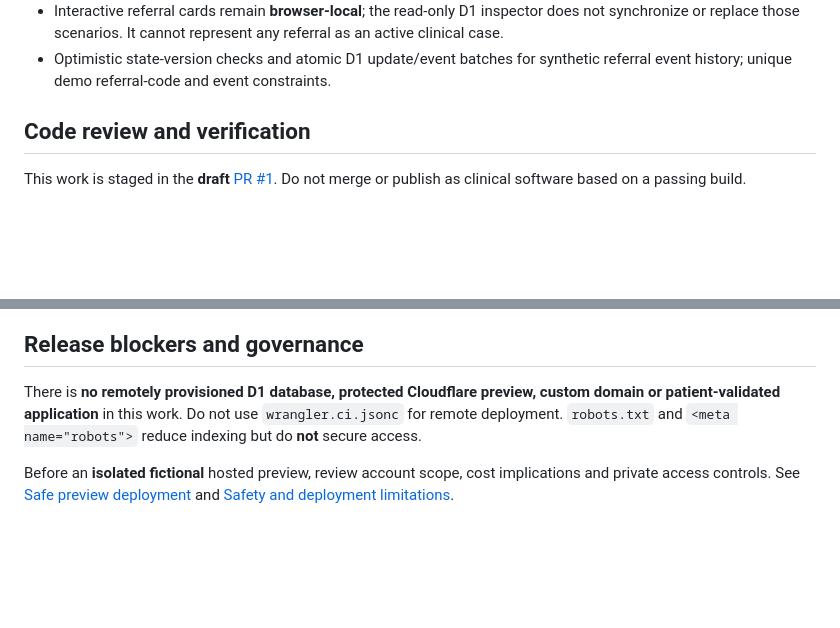
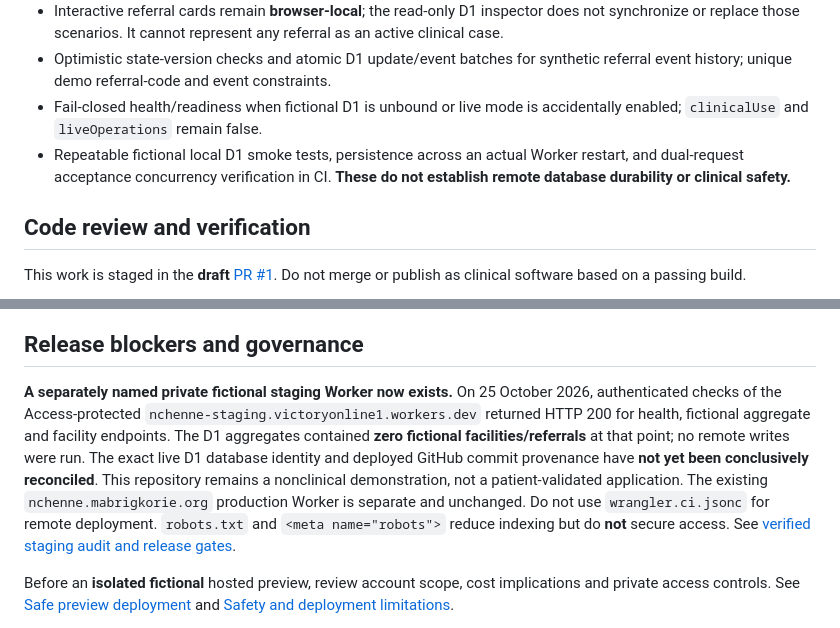
Before and after one commit to mabrig1/NcheNne, a Markdown page: README.md, 2 parts joined by grey strips. Drawn GitHub-style; blank space fills up the shorter version.

Commit message:
docs: correct staged Cloudflare status and explain D1 readiness gates

```diff
--- a/README.md
+++ b/README.md
@@ -36,6 +36,11 @@ There is **no operational data exchange with either application**.
   referral as an active clinical case.
 - Optimistic state-version checks and atomic D1 update/event batches for synthetic
   referral event history; unique demo referral-code and event constraints.
+- Fail-closed health/readiness when fictional D1 is unbound or live mode is
+  accidentally enabled; `clinicalUse` and `liveOperations` remain false.
+- Repeatable fictional local D1 smoke tests, persistence across an actual
+  Worker restart, and dual-request acceptance concurrency verification in CI.
+  **These do not establish remote database durability or clinical safety.**
 
 ## Code review and verification
 
@@ -136,10 +141,18 @@ flowchart TD
 
 ## Release blockers and governance
 
-There is **no remotely provisioned D1 database, protected Cloudflare preview,
-custom domain or patient-validated application** in this work. Do not use
-`wrangler.ci.jsonc` for remote deployment. `robots.txt` and
+**A separately named private fictional staging Worker now exists.** On
+25 October 2026, authenticated checks of the Access-protected
+`nchenne-staging.victoryonline1.workers.dev` returned HTTP 200 for health,
+fictional aggregate and facility endpoints. The D1 aggregates contained
+**zero fictional facilities/referrals** at that point; no remote writes were run.
+The exact live D1 database identity and deployed GitHub commit provenance have
+**not yet been conclusively reconciled**. This repository remains a nonclinical
+demonstration, not a patient-validated application. The existing
+`nchenne.mabrigkorie.org` production Worker is separate and unchanged.
+Do not use `wrangler.ci.jsonc` for remote deployment. `robots.txt` and
 `<meta name="robots">` reduce indexing but do **not** secure access.
+See [verified staging audit and release gates](docs/STAGING_VALIDATION_RUNBOOK.md).
 
 Before an **isolated fictional** hosted preview, review account scope, cost
 implications and private access controls. See
```
